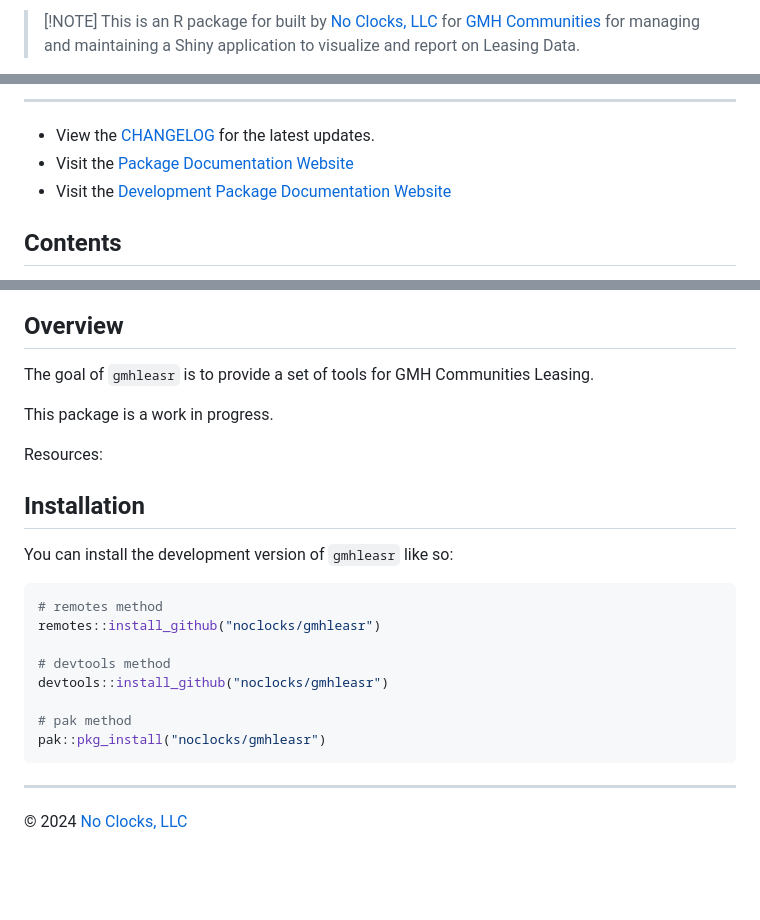
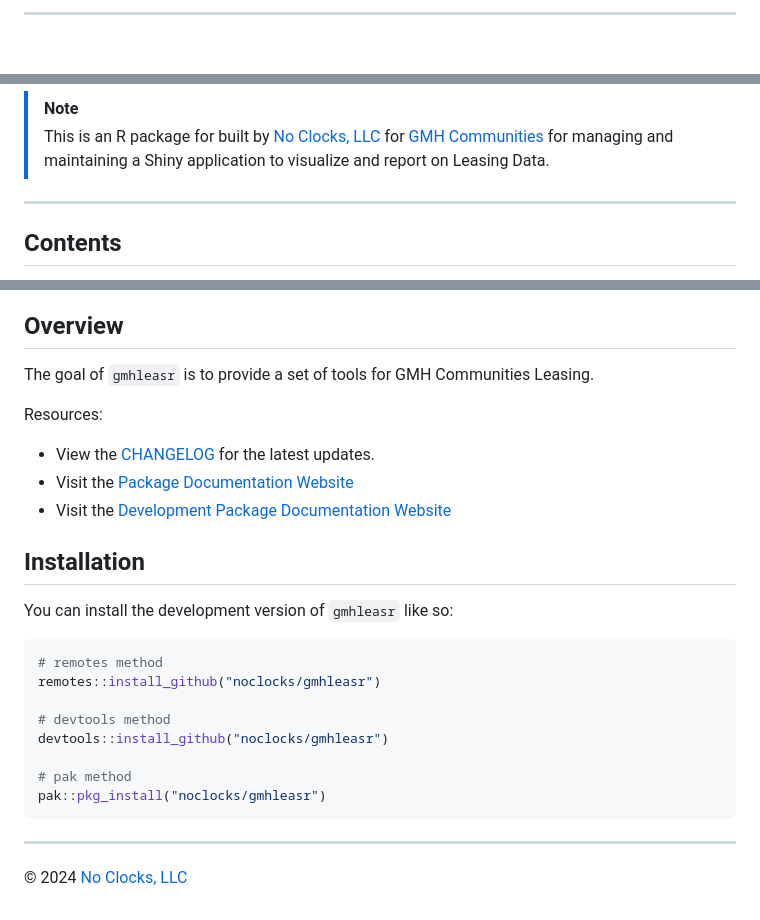
Before and after one commit to noclocks/gmhleasr, a Markdown page: README.md, 3 parts joined by grey strips. Drawn GitHub-style; blank space fills up the shorter version.

Commit message:
docs: Update README.md

````diff
--- a/README.md
+++ b/README.md
@@ -13,5 +12,3 @@ Documentation](https://docs.noclocks.dev/gmhleasr/develop/)
 
-> \[!NOTE\] This is an R package for built by [No Clocks, LLC]() for
-> [GMH Communities]() for managing and maintaining a Shiny application
-> to visualize and report on Leasing Data.
+***
 
@@ -20,11 +17,8 @@ SVG](https://readme-typing-svg.demolab.com?font=Fira+Code&pause=1000&center=true
 
-------------------------------------------------------------------------
+> [!NOTE]
+> This is an R package for built by [No Clocks, LLC]() for [GMH Communities]() for managing and maintaining a Shiny application to visualize and report on Leasing Data.
 
-- View the [CHANGELOG](CHANGELOG.md) for the latest updates.
-- Visit the [Package Documentation
-  Website](https://docs.noclocks.dev/gmhleasr/)
-- Visit the [Development Package Documentation
-  Website](https://docs.noclocks.dev/gmhleasr/develop/)
+***
 
 ## Contents
 
@@ -57,18 +43,19 @@ Coverage](https://github.com/noclocks/gmhleasr/actions/workflows/coverage.yml/ba
 
 ## Overview
 
-The goal of `gmhleasr` is to provide a set of tools for GMH Communities
-Leasing.
-
-This package is a work in progress.
+The goal of `gmhleasr` is to provide a set of tools for GMH Communities Leasing.
 
 Resources:
+
+- View the [CHANGELOG](CHANGELOG.md) for the latest updates.
+- Visit the [Package Documentation Website](https://docs.noclocks.dev/gmhleasr/)
+- Visit the [Development Package Documentation Website](https://docs.noclocks.dev/gmhleasr/develop/)
 
 ## Installation
 
 You can install the development version of `gmhleasr` like so:
 
-``` r
+```R
 # remotes method
 remotes::install_github("noclocks/gmhleasr")
 
@@ -79,6 +66,6 @@ devtools::install_github("noclocks/gmhleasr")
 pak::pkg_install("noclocks/gmhleasr")
 ```
 
-------------------------------------------------------------------------
+***
 
 © 2024 [No Clocks, LLC](https://noclocks.dev)
````
Also changed, not shown: other parts of README.md (+15 -24 lines).
